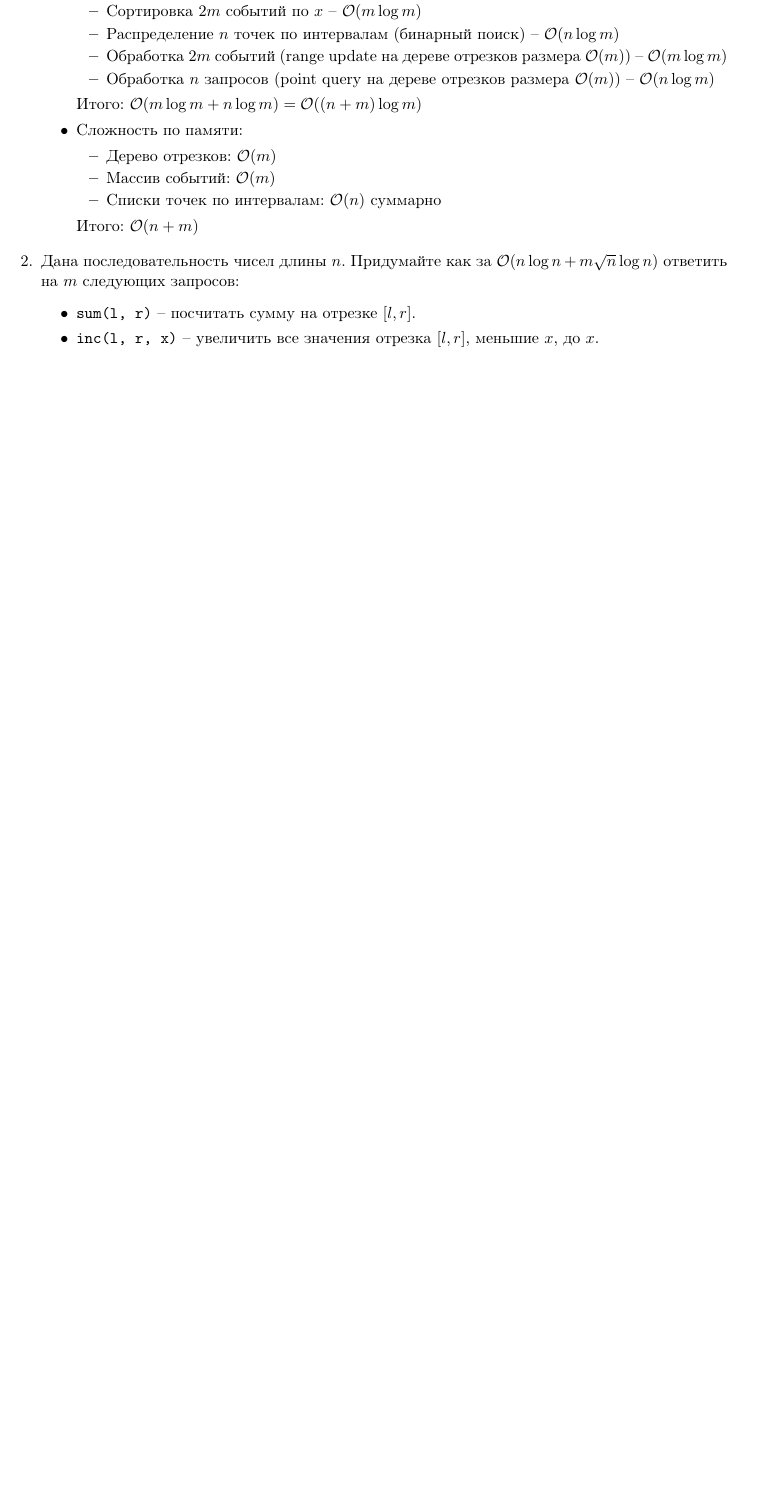
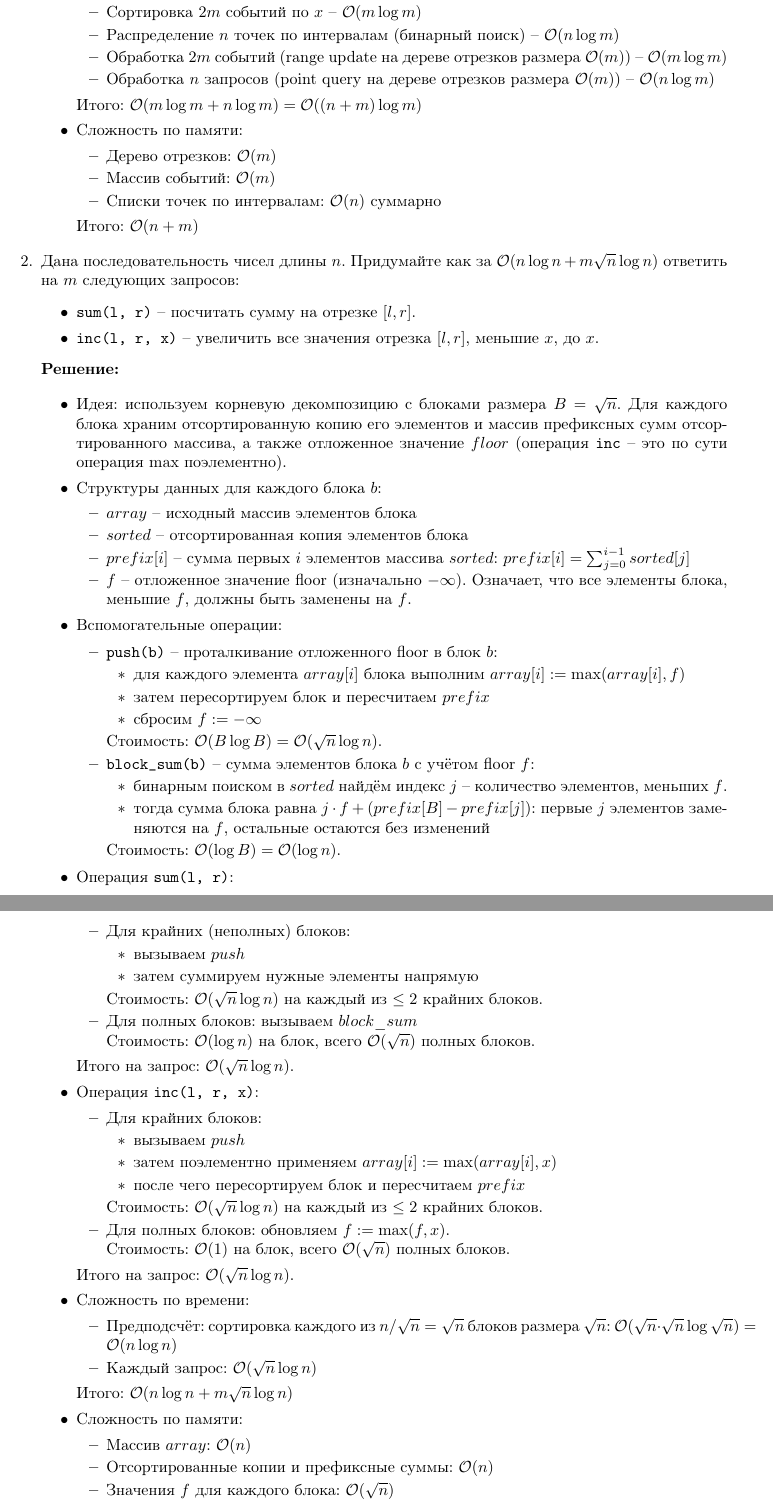
Before and after one commit to LostImagin4tion/mhs-algo-tex-hw, a LaTeX document (algo_template.tex, which reads hw/hw-sem02-cls05.tex): part of page 2 of 2 before the commit and two parts of pages 2 and 3 of 3 after it, the two joined at a grey line, cut so that both start at the same text, the shorter picture padded with empty space. Compiled offline with pdfLaTeX.

Commit message:
[hw-sem02-cls05] completed task 2

```diff
--- a/hw/hw-sem02-cls05.tex
+++ b/hw/hw-sem02-cls05.tex
@@ -105,6 +105,110 @@
       \item \texttt{inc(l, r, x)} -- увеличить все значения отрезка $[l,r]$, меньшие $x$, до $x$.
     \end{itemize}
 
+    \textbf{Решение:}
+
+    \begin{itemize}
+
+      \item Идея: используем корневую декомпозицию с блоками размера $B = \sqrt{n}$.
+      Для каждого блока храним отсортированную копию его элементов и массив префиксных сумм отсортированного массива,
+      а также отложенное значение $floor$ (операция \texttt{inc} -- это по сути операция $\max$ поэлементно).
+
+      \item Структуры данных для каждого блока $b$:
+      \begin{itemize}
+        \item $array$ -- исходный массив элементов блока
+
+        \item $sorted$ -- отсортированная копия элементов блока
+
+        \item $prefix[i]$ -- сумма первых $i$ элементов массива $sorted$: $prefix[i] = \sum_{j=0}^{i-1} sorted[j]$
+
+        \item $f$ -- отложенное значение floor (изначально $-\infty$). Означает, что все элементы блока, меньшие $f$, должны быть заменены на $f$.
+      \end{itemize}
+
+      \item Вспомогательные операции:
+
+      \begin{itemize}
+
+        \item \texttt{push(b)} -- проталкивание отложенного floor в блок $b$:
+        \begin{itemize}
+          \item для каждого элемента $array[i]$ блока выполним $array[i] := \max(array[i], f)$
+
+          \item затем пересортируем блок и пересчитаем $prefix$
+
+          \item сбросим $f := -\infty$
+        \end{itemize}
+
+        Стоимость: $\O(B \log B) = \O(\sqrt{n} \log n)$.
+
+        \item \texttt{block\_sum(b)} -- сумма элементов блока $b$ с учётом floor $f$:
+        \begin{itemize}
+          \item бинарным поиском в $sorted$ найдём индекс $j$ -- количество элементов, меньших $f$.
+
+          \item тогда сумма блока равна $j \cdot f + (prefix[B] - prefix[j])$: первые $j$ элементов заменяются на $f$,
+        остальные остаются без изменений
+        \end{itemize}
+
+        Стоимость: $\O(\log B) = \O(\log n)$.
+
+      \end{itemize}
+
+      \item Операция \texttt{sum(l, r)}:
+      \begin{itemize}
+
+        \item Для крайних (неполных) блоков:
+        \begin{itemize}
+          \item вызываем $push$
+          \item затем суммируем нужные элементы напрямую
+        \end{itemize}
+        Стоимость: $\O(\sqrt{n} \log n)$ на каждый из $\leq 2$ крайних блоков.
+
+        \item Для полных блоков: вызываем $block\_sum$
+
+        Стоимость: $\O(\log n)$ на блок, всего $\O(\sqrt{n})$ полных блоков.
+      \end{itemize}
+      Итого на запрос: $\O(\sqrt{n} \log n)$.
+
+      \item Операция \texttt{inc(l, r, x)}:
+      \begin{itemize}
+
+        \item Для крайних блоков:
+        \begin{itemize}
+          \item вызываем $push$
+          \item затем поэлементно применяем $array[i] := \max(array[i], x)$
+          \item после чего пересортируем блок и пересчитаем $prefix$
+        \end{itemize}
+
+        Стоимость: $\O(\sqrt{n} \log n)$ на каждый из $\leq 2$ крайних блоков.
+
+        \item Для полных блоков: обновляем $f := \max(f, x)$.
+
+        Стоимость: $\O(1)$ на блок, всего $\O(\sqrt{n})$ полных блоков.
+
+      \end{itemize}
+      Итого на запрос: $\O(\sqrt{n} \log n)$.
+
+      \item Сложность по времени:
+      \begin{itemize}
+        \item Предподсчёт: сортировка каждого из $n / \sqrt{n} = \sqrt{n}$ блоков размера $\sqrt{n}$:
+        $\O(\sqrt{n} \cdot \sqrt{n} \log \sqrt{n}) = \O(n \log n)$
+
+        \item Каждый запрос: $\O(\sqrt{n} \log n)$
+      \end{itemize}
+
+      Итого: $\O(n \log n + m\sqrt{n} \log n)$
+
+      \item Сложность по памяти:
+      \begin{itemize}
+        \item Массив $array$: $\O(n)$
+
+        \item Отсортированные копии и префиксные суммы: $\O(n)$
+
+        \item Значения $f$ для каждого блока: $\O(\sqrt{n})$
+      \end{itemize}
+
+      Итого: $\O(n)$
+
+    \end{itemize}
+
   \item
     Дана последовательность длины $n$. Элементы последовательности --- целые числа, не превосходящие $C$.
     Научитесь обрабатывать online-запросы:
```
